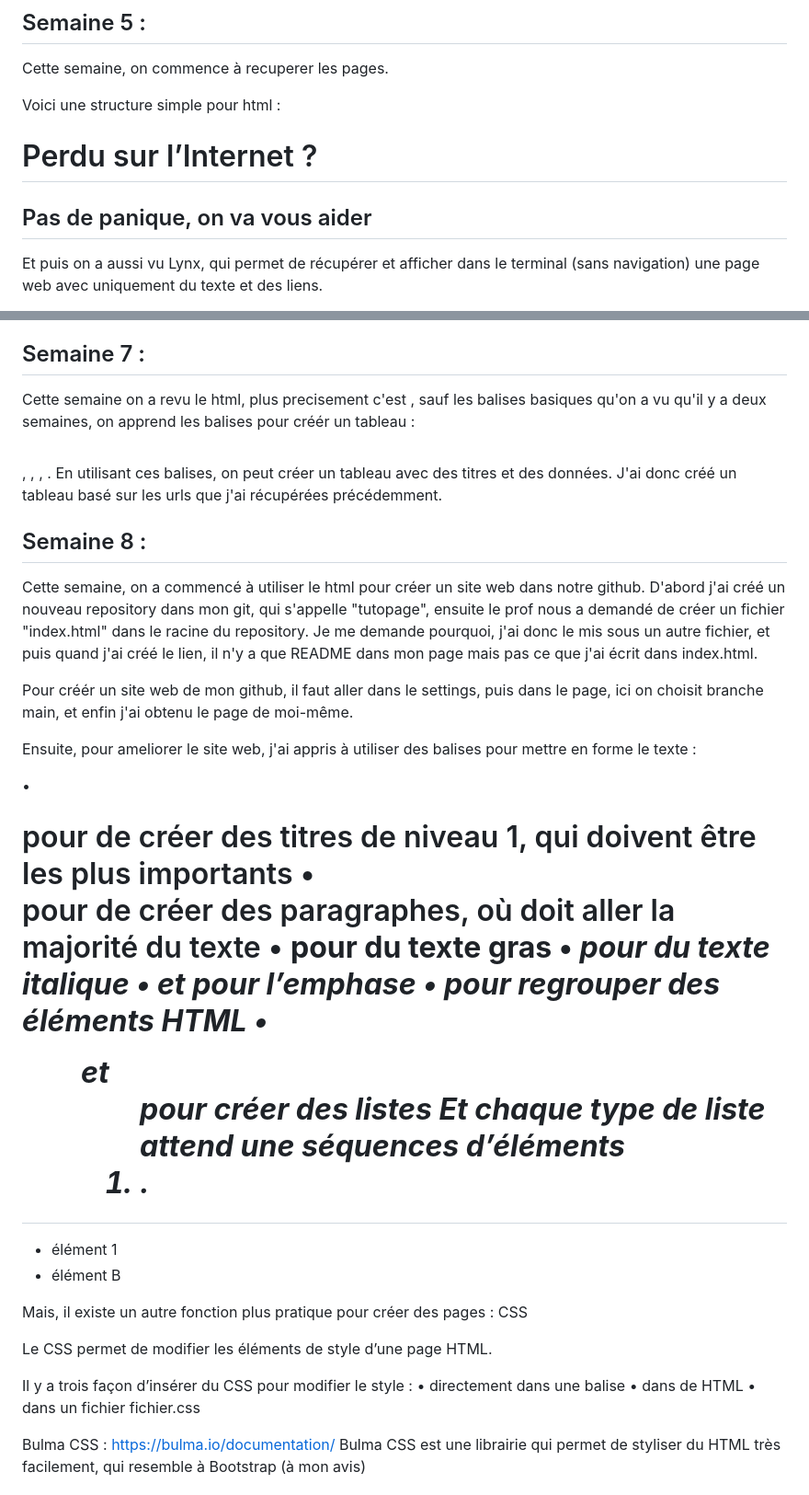
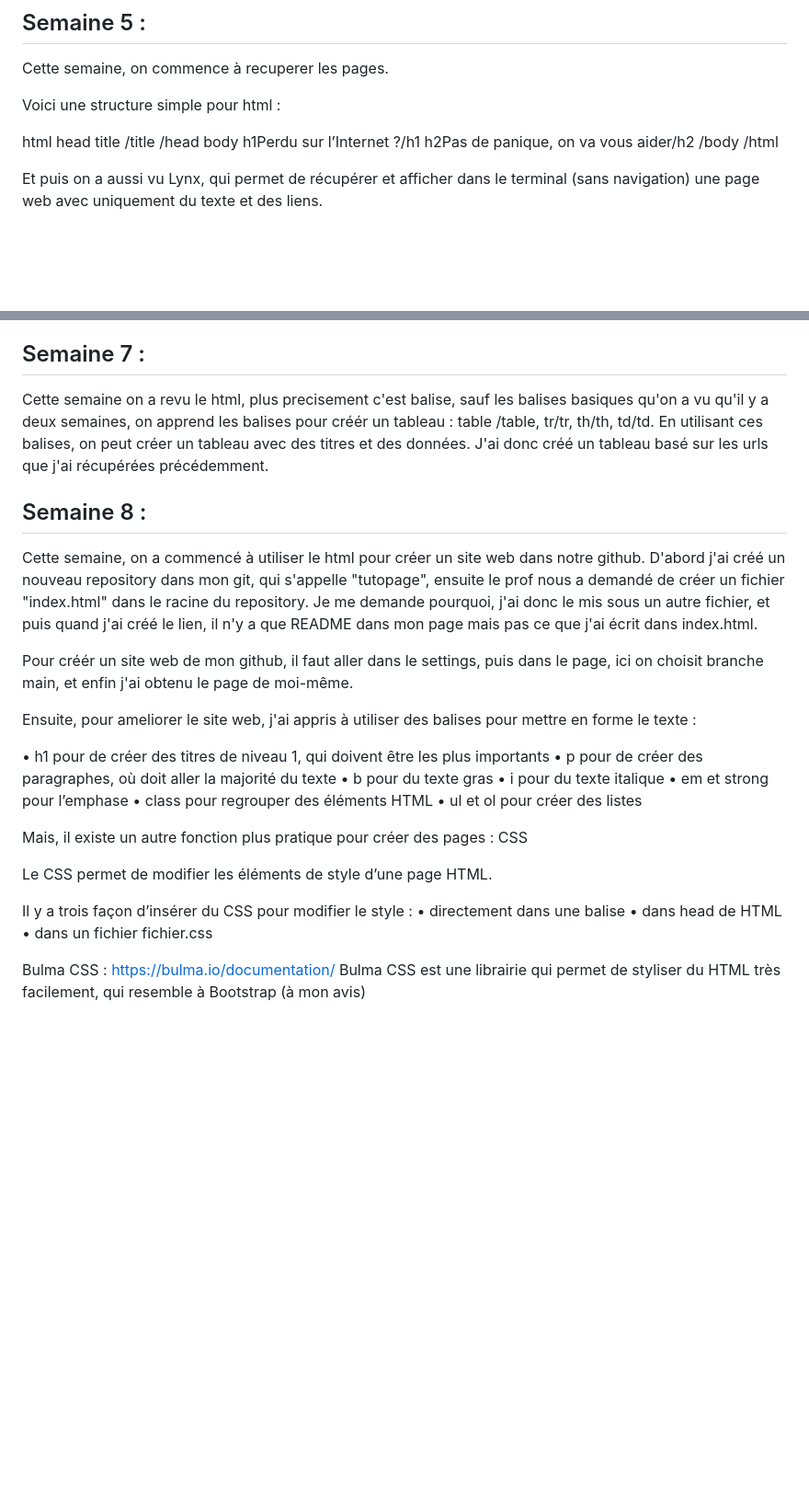
Before and after one commit to Xiaobo33/PPE1-2024, a Markdown page: journal.md, 2 parts joined by grey strips. Shown at 92% size. GitHub-like rendering; blank space fills up the shorter version.

Commit message:
Update le journal

```diff
--- a/journal.md
+++ b/journal.md
@@ -131,15 +131,15 @@ Cette semaine, on commence à recuperer les pages.
 
 Voici une structure simple pour html :
 
-<html>
-<head>
-<title>Vous Etes Perdu ?</title>
-</head>
-<body>
-<h1>Perdu sur l’Internet ?</h1>
-<h2>Pas de panique, on va vous aider</h2>
-</body>
-</html>
+html
+head
+title /title
+/head
+body
+h1Perdu sur l’Internet ?/h1
+h2Pas de panique, on va vous aider/h2
+/body
+/html
 
 Et puis on a aussi vu Lynx, qui permet de récupérer et afficher dans le terminal (sans navigation) une page web avec uniquement du texte et des liens.
 
@@ -158,7 +158,7 @@ J'ai créé un fichier pour le miniprojet, qui contient les programmes, les tabl
 
 ## Semaine 7 :
 
-Cette semaine on a revu le html, plus precisement c'est <balise>, sauf les balises basiques qu'on a vu qu'il y a deux semaines, on apprend les balises pour créér un tableau : <table></table>, <tr></tr>, <th></th>, <td></td>. En utilisant ces balises, on peut créer un tableau avec des titres et des données. J'ai donc créé un tableau basé sur les urls que j'ai récupérées précédemment.
+Cette semaine on a revu le html, plus precisement c'est balise, sauf les balises basiques qu'on a vu qu'il y a deux semaines, on apprend les balises pour créér un tableau : table /table, tr/tr, th/th, td/td. En utilisant ces balises, on peut créer un tableau avec des titres et des données. J'ai donc créé un tableau basé sur les urls que j'ai récupérées précédemment.
 
 ## Semaine 8 :
 
@@ -168,18 +168,13 @@ Pour créér un site web de mon github, il faut aller dans le settings, puis dan
 
 Ensuite, pour ameliorer le site web, j'ai appris à utiliser des balises pour mettre en forme le texte :
 
-• <h1> pour de créer des titres de niveau 1, qui doivent être les plus importants
-• <p> pour de créer des paragraphes, où doit aller la majorité du texte
-• <b> pour du texte gras
-• <i> pour du texte italique
-• <em> et <strong> pour l’emphase
-• <class> pour regrouper des éléments HTML
-• <ul> et <ol> pour créer des listes
-Et chaque type de liste attend une séquences d’éléments <li>.
-<ul>
-<li>élément 1</li>
-<li>élément B</li>
-</ul>
+• h1 pour de créer des titres de niveau 1, qui doivent être les plus importants
+• p pour de créer des paragraphes, où doit aller la majorité du texte
+• b pour du texte gras
+• i pour du texte italique
+• em et strong pour l’emphase
+• class pour regrouper des éléments HTML
+• ul et ol pour créer des listes
 
 Mais, il existe un autre fonction plus pratique pour créer des pages : CSS
 
@@ -187,7 +182,7 @@ Le CSS permet de modifier les éléments de style d’une page HTML.
 
 Il y a trois façon d’insérer du CSS pour modifier le style :
 • directement dans une balise
-• dans <head> de HTML
+• dans head de HTML
 • dans un fichier fichier.css
 
 Bulma CSS : https://bulma.io/documentation/
```
